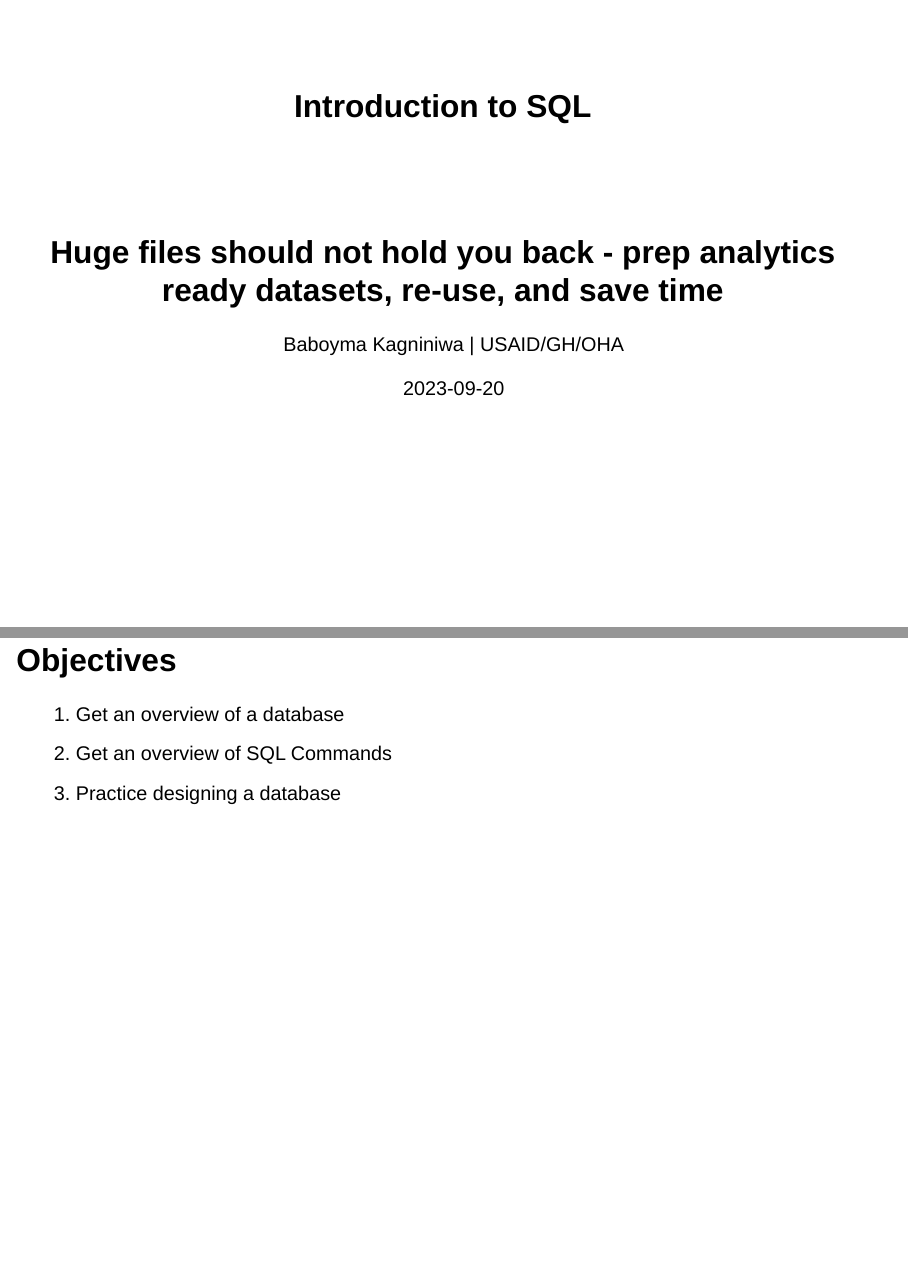
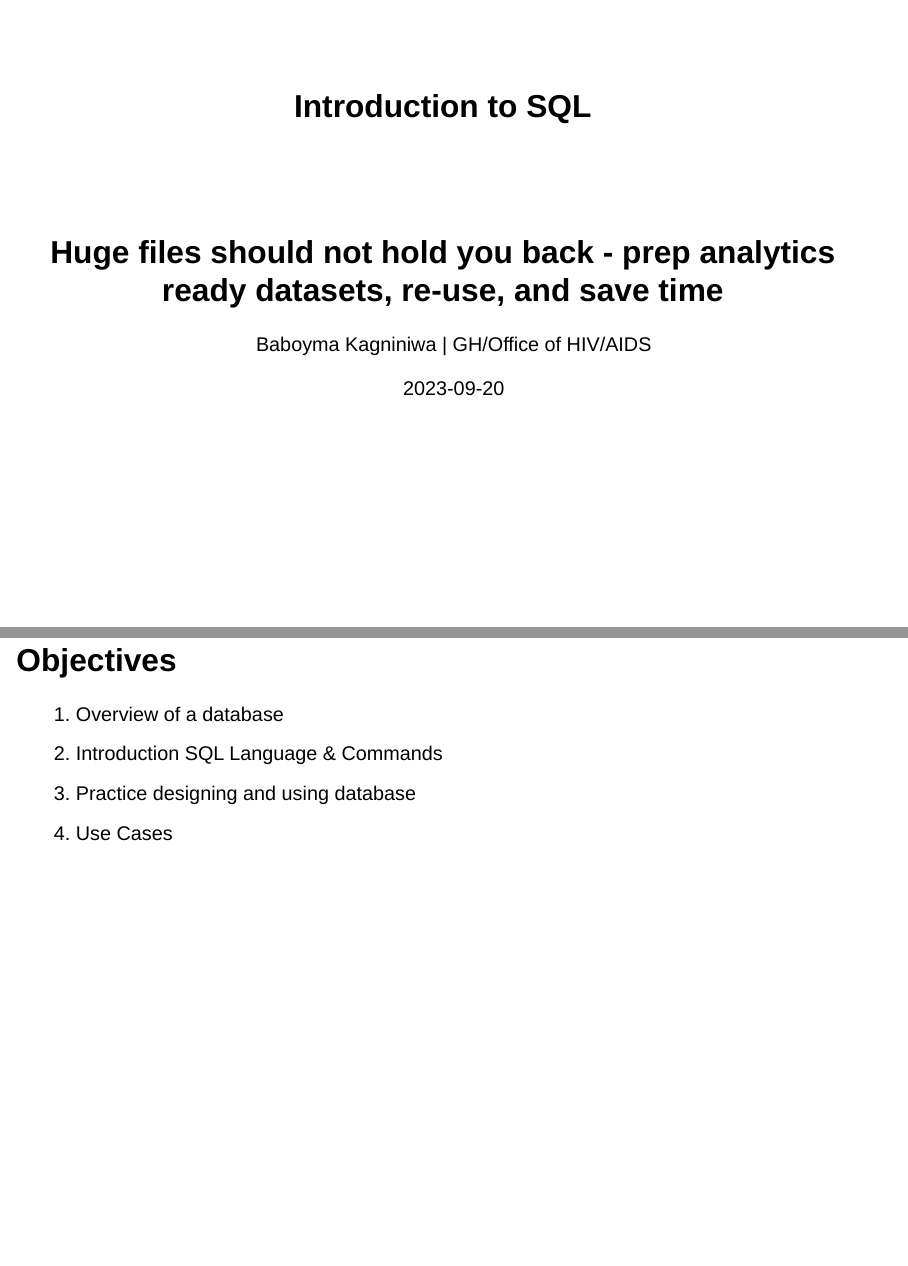
Before and after one commit to USAID-OHA-SI/MerQL, a Quarto document (Documents/SQL/intro2sql.qmd): pages 1 and 4 of 38, joined at a grey line. Rendered offline with R 4.5, knitr and Pandoc in place of Quarto, with nearby package versions; drawn as Slidy slides in place of the format the file asks for.

Commit message:
Update: back at it - cleaning up content

```diff
--- a/Documents/SQL/intro2sql.qmd
+++ b/Documents/SQL/intro2sql.qmd
@@ -1,7 +1,7 @@
 ---
 title: "Introduction to SQL"
 subtitle: "Huge files should not hold you back - prep analytics ready datasets, re-use, and save time"
-author: "Baboyma Kagniniwa | USAID/GH/OHA"
+author: "Baboyma Kagniniwa | GH/Office of HIV/AIDS"
 date:   "2023-09-20"
 #format: html
 format:
@@ -76,9 +81,10 @@ SQL and databases lend themselves to a stream lined process to
 
 ## Objectives
 
-1. Get an overview of a database
-2. Get an overview of SQL Commands
-3. Practice designing a database
+1. Overview of a database
+2. Introduction SQL Language & Commands
+3. Practice designing and using database
+4. Use Cases
 
 ## Outline
 
```
Also changed, not shown: Documents/SQL/intro2sql.qmd (15 more changed lines), 1 other file.
